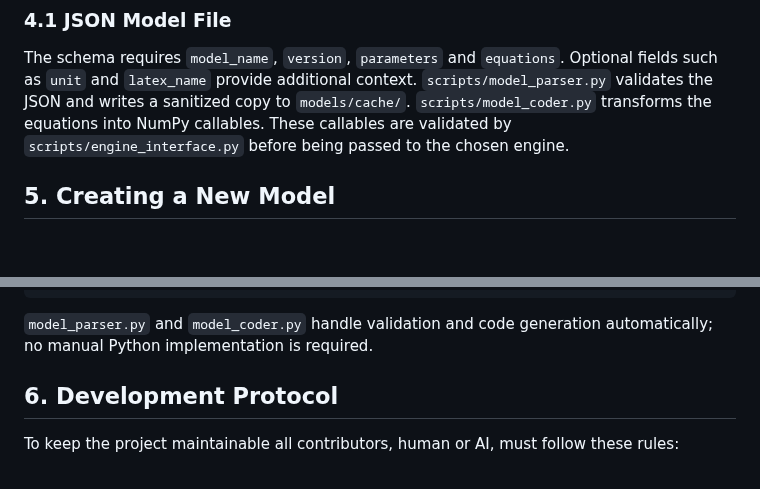
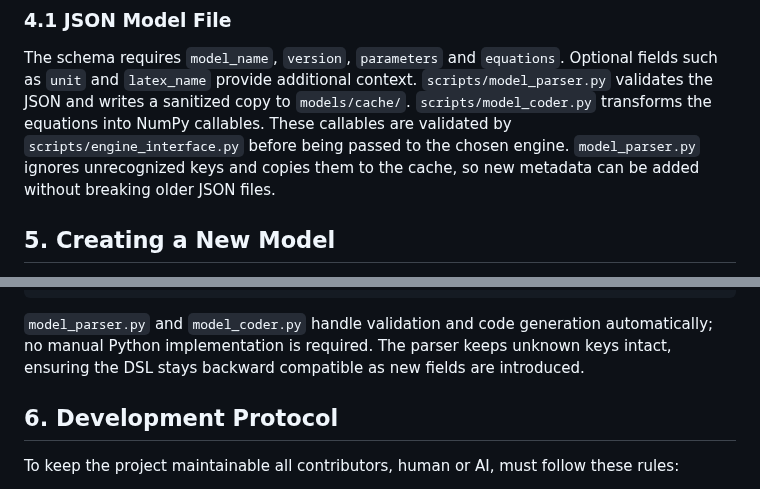
Before and after one commit to apostolovbg/copernican, a Markdown page: AGENTS.md, 2 parts joined by grey strips. Drawn GitHub-style; blank space fills up the shorter version.

```diff
--- a/AGENTS.md
+++ b/AGENTS.md
@@ -66,6 +66,8 @@ Optional fields such as `unit` and `latex_name` provide additional context.
 `models/cache/`. `scripts/model_coder.py` transforms the equations into NumPy
 callables. These callables are validated by `scripts/engine_interface.py` before
 being passed to the chosen engine.
+`model_parser.py` ignores unrecognized keys and copies them to the cache, so
+new metadata can be added without breaking older JSON files.
 
 ## 5. Creating a New Model
 1. Copy an existing `cosmo_model_*.json` file such as `cosmo_model_lcdm.json`.
@@ -91,6 +93,8 @@ Use the following structure when creating new models:
 
 `model_parser.py` and `model_coder.py` handle validation and code generation
 automatically; no manual Python implementation is required.
+The parser keeps unknown keys intact, ensuring the DSL stays backward
+compatible as new fields are introduced.
 
 ## 6. Development Protocol
 To keep the project maintainable all contributors, human or AI, must follow these rules:
```
Also changed, not shown: README.md (+7 -1 lines).
